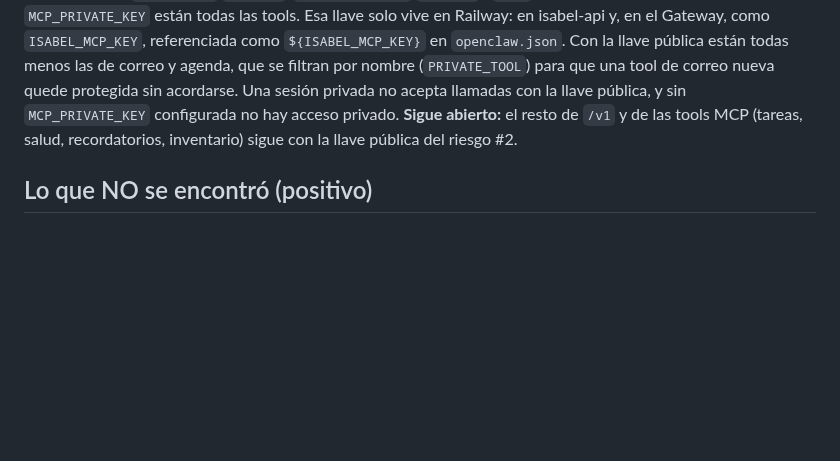
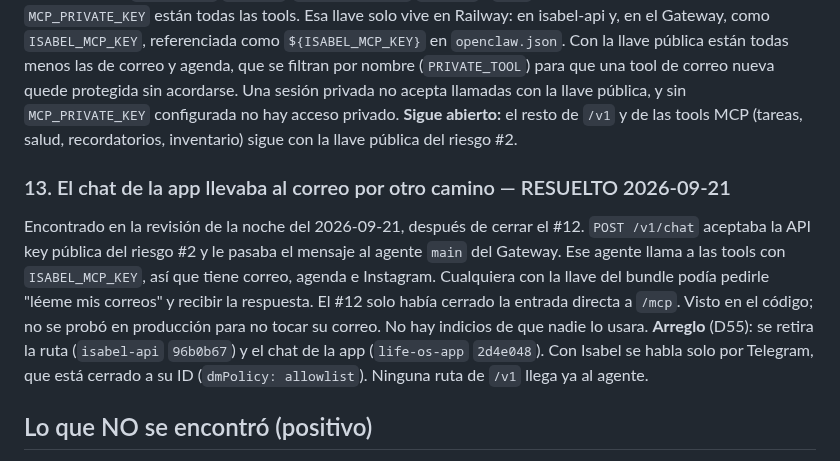
Before and after one commit to Elena2797/ElenaOS, a Markdown page: docs/SECURITY.md, the part around the change. Rendered like a GitHub page; blank space fills up the shorter version.

```diff
--- a/docs/SECURITY.md
+++ b/docs/SECURITY.md
@@ -61,6 +61,10 @@ Encontrado el 2026-09-21, una hora después de conectar Google (D51). Las tools
 **Arreglo** (`isabel-api` `8c38b4a`, `isabel-gateway` `a09f555`): `/mcp` acepta dos llaves. Con `MCP_PRIVATE_KEY` están todas las tools. Esa llave solo vive en Railway: en isabel-api y, en el Gateway, como `ISABEL_MCP_KEY`, referenciada como `${ISABEL_MCP_KEY}` en `openclaw.json`. Con la llave pública están todas menos las de correo y agenda, que se filtran por nombre (`PRIVATE_TOOL`) para que una tool de correo nueva quede protegida sin acordarse. Una sesión privada no acepta llamadas con la llave pública, y sin `MCP_PRIVATE_KEY` configurada no hay acceso privado.
 **Sigue abierto:** el resto de `/v1` y de las tools MCP (tareas, salud, recordatorios, inventario) sigue con la llave pública del riesgo #2.
 
+### 13. El chat de la app llevaba al correo por otro camino — RESUELTO 2026-09-21
+Encontrado en la revisión de la noche del 2026-09-21, después de cerrar el #12. `POST /v1/chat` aceptaba la API key pública del riesgo #2 y le pasaba el mensaje al agente `main` del Gateway. Ese agente llama a las tools con `ISABEL_MCP_KEY`, así que tiene correo, agenda e Instagram. Cualquiera con la llave del bundle podía pedirle "léeme mis correos" y recibir la respuesta. El #12 solo había cerrado la entrada directa a `/mcp`. Visto en el código; no se probó en producción para no tocar su correo. No hay indicios de que nadie lo usara.
+**Arreglo** (D55): se retira la ruta (`isabel-api` `96b0b67`) y el chat de la app (`life-os-app` `2d4e048`). Con Isabel se habla solo por Telegram, que está cerrado a su ID (`dmPolicy: allowlist`). Ninguna ruta de `/v1` llega ya al agente.
+
 ## Lo que NO se encontró (positivo)
 - No hay contraseñas ni secretos de terceros hardcodeados más allá de lo anterior.
 - Los documentos `.md` de raíz no contienen valores reales de claves.
```
Also changed, not shown: docs/CURRENT_STATE.md (+1 -0 lines), docs/DECISIONS.md (+11 -0 lines).
